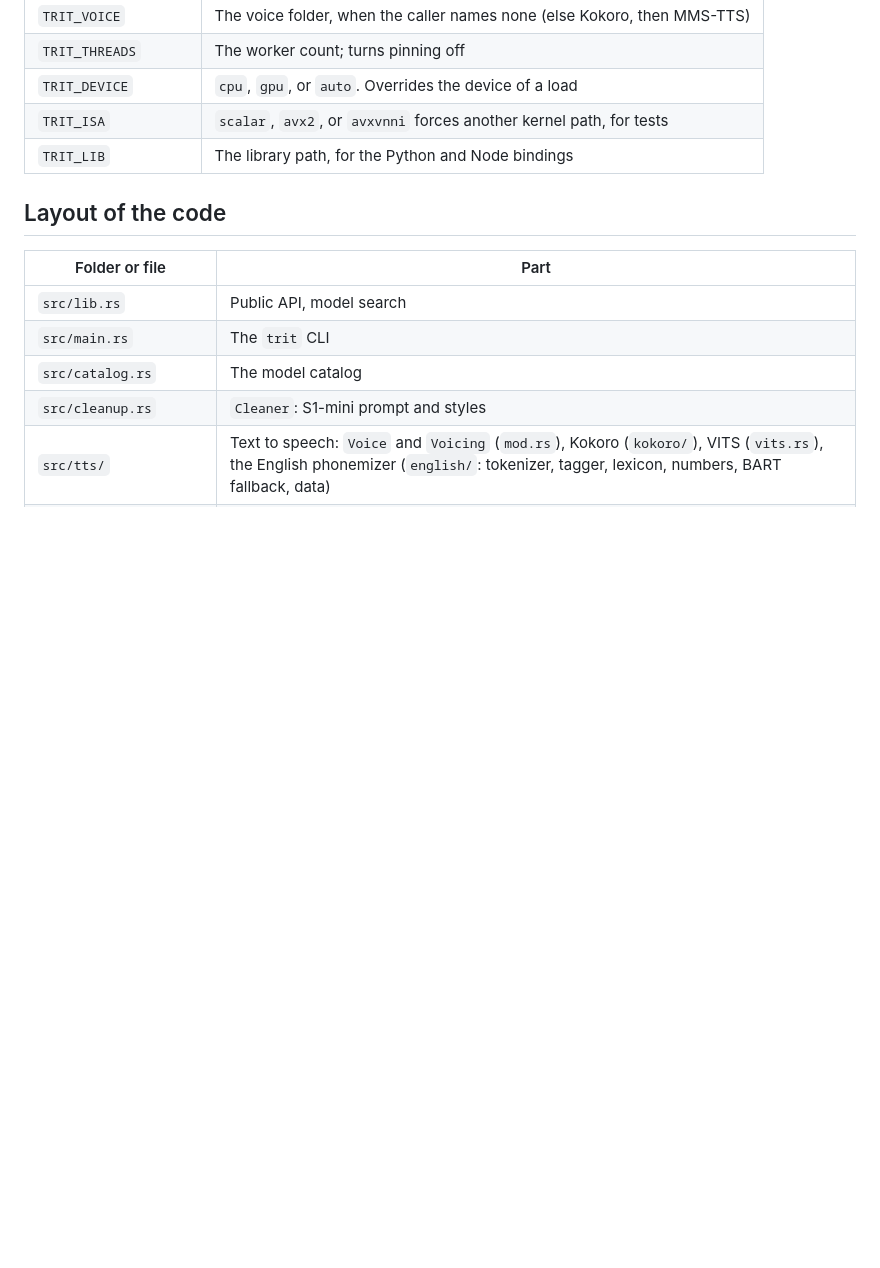
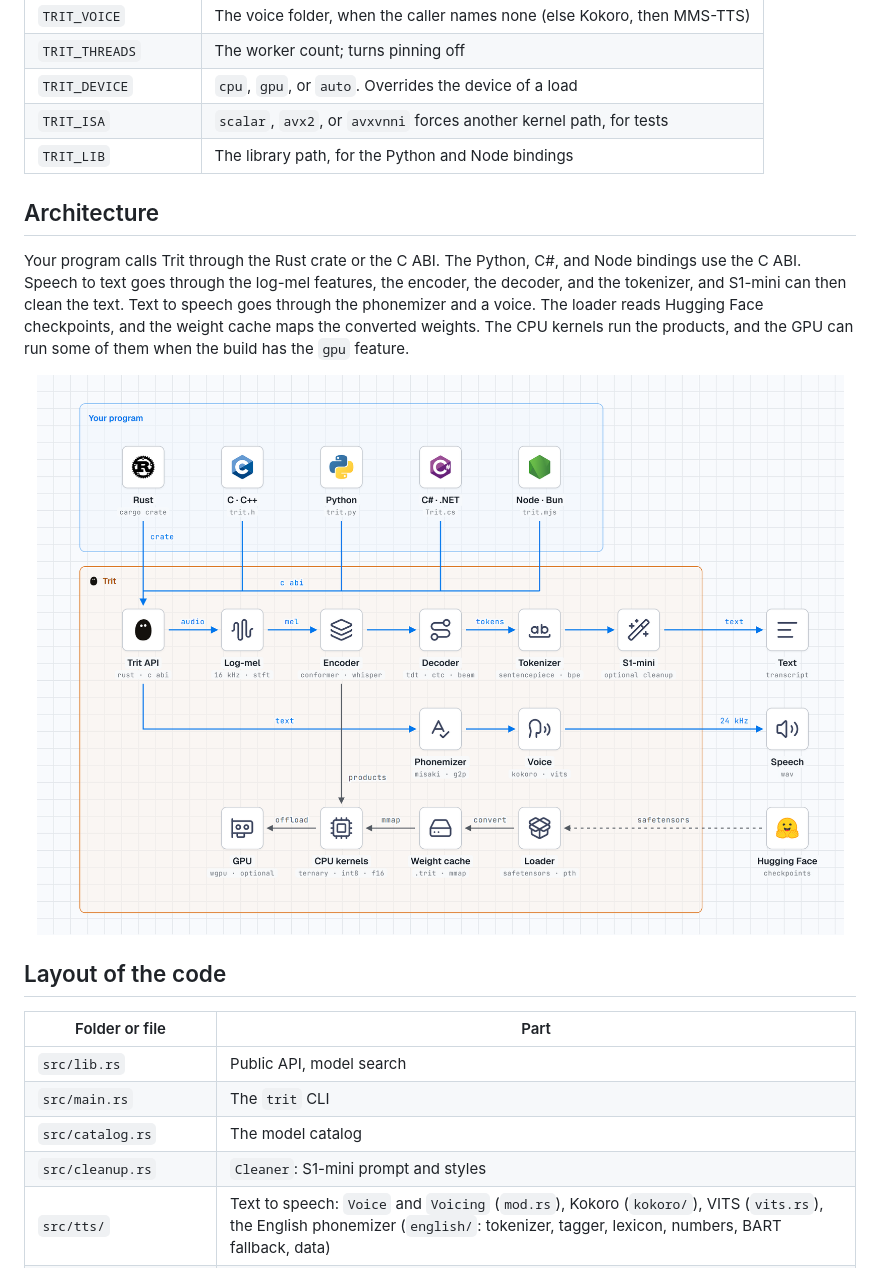
Before and after one commit to Hi9841/trit, a Markdown page: README.md, the part around the change. Drawn GitHub-style; pictures changed too: docs/images/architecture.png (added); blank space fills up the shorter version.

Commit message:
README: add an architecture diagram
The diagram shows the entry points (Rust crate, C ABI, bindings), the
speech-to-text and text-to-speech paths, and the loader, weight cache,
CPU kernels, and GPU. Light and dark versions.

```diff
--- a/README.md
+++ b/README.md
@@ -653,6 +653,20 @@ Parakeet Redux. Other models run on the GPU and gain little; a decoder step
 | `TRIT_ISA` | `scalar`, `avx2`, or `avxvnni` forces another kernel path, for tests |
 | `TRIT_LIB` | The library path, for the Python and Node bindings |
 
+## Architecture
+
+Your program calls Trit through the Rust crate or the C ABI. The Python, C#,
+and Node bindings use the C ABI. Speech to text goes through the log-mel
+features, the encoder, the decoder, and the tokenizer, and S1-mini can then
+clean the text. Text to speech goes through the phonemizer and a voice. The
+loader reads Hugging Face checkpoints, and the weight cache maps the
+converted weights. The CPU kernels run the products, and the GPU can run
+some of them when the build has the `gpu` feature.
+
+<p align="center">
+  <img src="docs/images/architecture.png" alt="Trit architecture: programs call the Trit API through Rust or the C ABI; speech to text runs log-mel, encoder, decoder, tokenizer, and optional S1-mini cleanup; text to speech runs the phonemizer and a voice; the loader converts Hugging Face checkpoints into a mapped weight cache for the CPU kernels and the optional GPU." width="920">
+</p>
+
 ## Layout of the code
 
 | Folder or file | Part |
```
